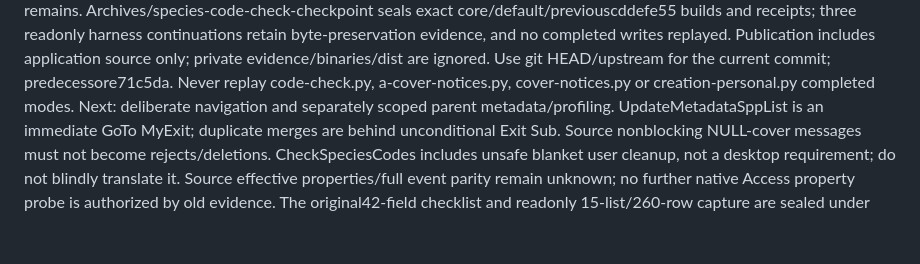
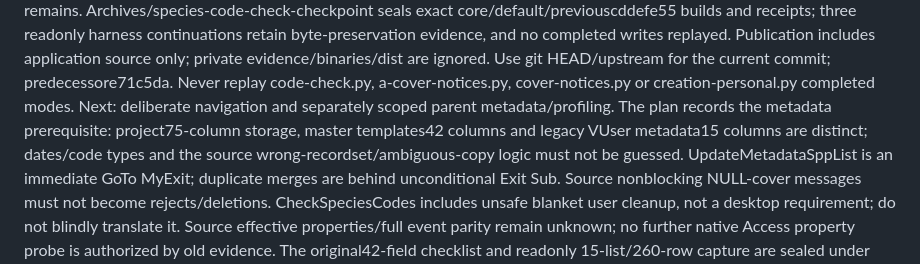
Before and after one commit to Boostao/vpro_wails, a Markdown page: WINDOWS_HANDOFF.md, the part around the change. Rendered like a GitHub page; blank space fills up the shorter version.

```diff
--- a/WINDOWS_HANDOFF.md
+++ b/WINDOWS_HANDOFF.md
@@ -670,6 +670,9 @@ Publication includes application source only; private evidence/binaries/dist are
 ignored. Use git HEAD/upstream for the current commit; predecessore71c5da.
 Never replay code-check.py, a-cover-notices.py, cover-notices.py or creation-personal.py completed modes.
 Next: deliberate navigation and separately scoped parent metadata/profiling.
+The plan records the metadata prerequisite: project75-column storage, master
+templates42 columns and legacy VUser metadata15 columns are distinct; dates/code
+types and the source wrong-recordset/ambiguous-copy logic must not be guessed.
 UpdateMetadataSppList is an immediate GoTo MyExit; duplicate merges are behind
 unconditional Exit Sub. Source nonblocking NULL-cover messages must not become
 rejects/deletions. CheckSpeciesCodes includes unsafe blanket user cleanup, not a
```
Also changed, not shown: MIGRATION_PLAN.md (+32 -1 lines).
